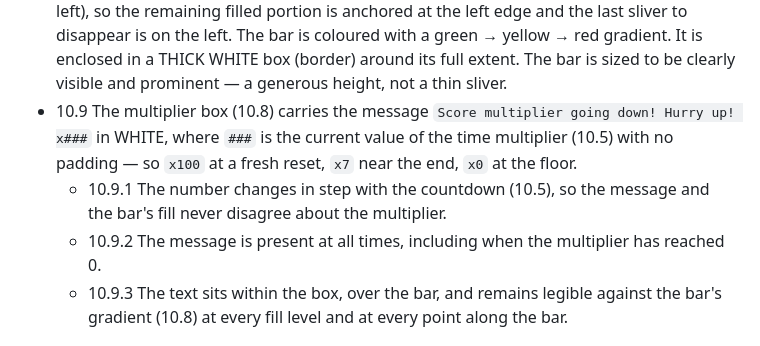
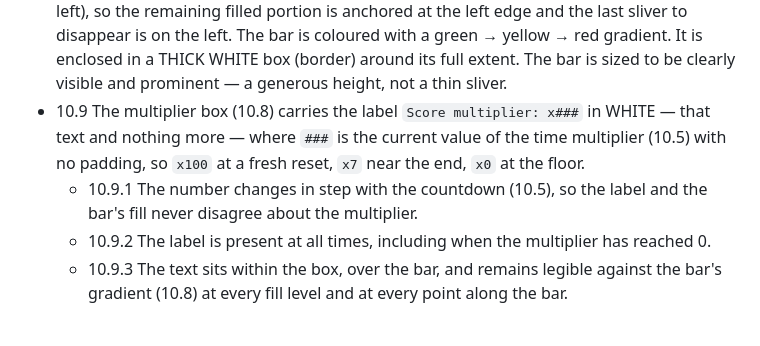
Before and after one commit to andrealaforgia/magic-gems, a Markdown page: SPEC.md, the part around the change. Drawn GitHub-style.

Commit message:
SPEC 10.9: shorten the multiplier label to "Score multiplier: x###"
The Owner rejected the original wording as too long. The exhortation is gone;
the label is now a plain readout of the live multiplier. Everything else about
10.9 stands: white, number in step with the countdown (10.9.1), always present
including at 0 (10.9.2), legible across the bar's gradient (10.9.3).

This correction was made once before and lost when the working tree was reverted
after B2's commit, which is why the chain kept building the superseded text.
Committing it so the frozen reference cannot silently drift back.

Co-Authored-By: Claude Opus 5 <noreply@anthropic.com>

```diff
--- a/SPEC.md
+++ b/SPEC.md
@@ -157,13 +157,13 @@ quickly and in bigger, chained clears.
   left. The bar is coloured with a green → yellow → red gradient. It is enclosed in
   a THICK WHITE box (border) around its full extent. The bar is sized to be clearly
   visible and prominent — a generous height, not a thin sliver.
-- 10.9 The multiplier box (10.8) carries the message `Score multiplier going down!
-  Hurry up! x###` in WHITE, where `###` is the current value of the time multiplier
-  (10.5) with no padding — so `x100` at a fresh reset, `x7` near the end, `x0` at the
-  floor.
-  - 10.9.1 The number changes in step with the countdown (10.5), so the message and
+- 10.9 The multiplier box (10.8) carries the label `Score multiplier: x###` in
+  WHITE — that text and nothing more — where `###` is the current value of the time
+  multiplier (10.5) with no padding, so `x100` at a fresh reset, `x7` near the end,
+  `x0` at the floor.
+  - 10.9.1 The number changes in step with the countdown (10.5), so the label and
     the bar's fill never disagree about the multiplier.
-  - 10.9.2 The message is present at all times, including when the multiplier has
+  - 10.9.2 The label is present at all times, including when the multiplier has
     reached 0.
   - 10.9.3 The text sits within the box, over the bar, and remains legible against
     the bar's gradient (10.8) at every fill level and at every point along the bar.
```
